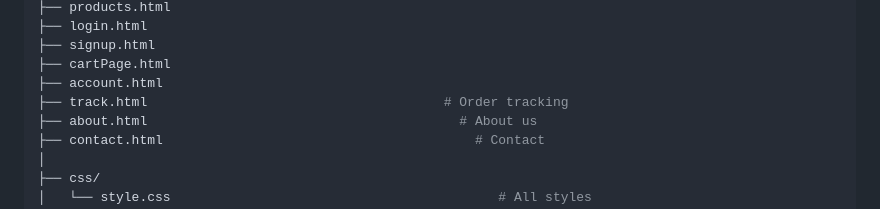
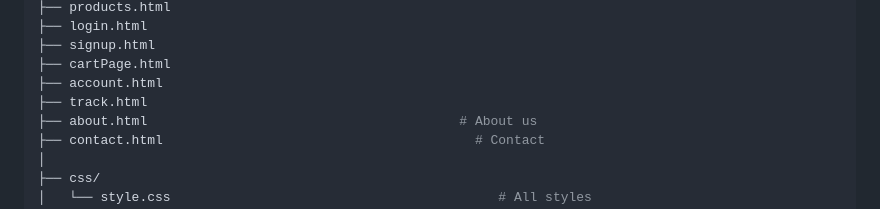
Before and after one commit to shahrishabh1513-jsk/HR-Atelier, a Markdown page: README.md, the part around the change. GitHub-like rendering; folded sections open.

```diff
--- a/README.md
+++ b/README.md
@@ -233,7 +233,7 @@ RT_Fashion-World/
 ├── signup.html
 ├── cartPage.html
 ├── account.html
-├── track.html                                      # Order tracking
+├── track.html
 ├── about.html                                        # About us
 ├── contact.html                                        # Contact
 │
```
